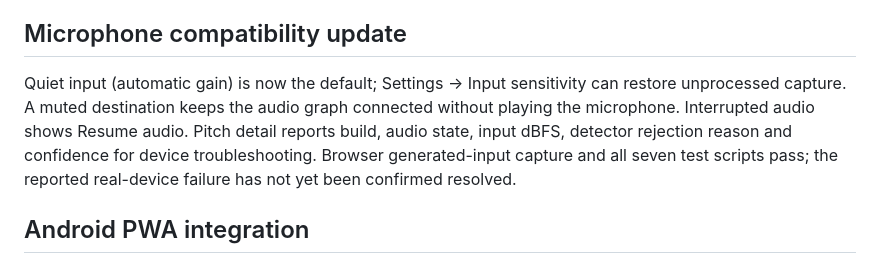
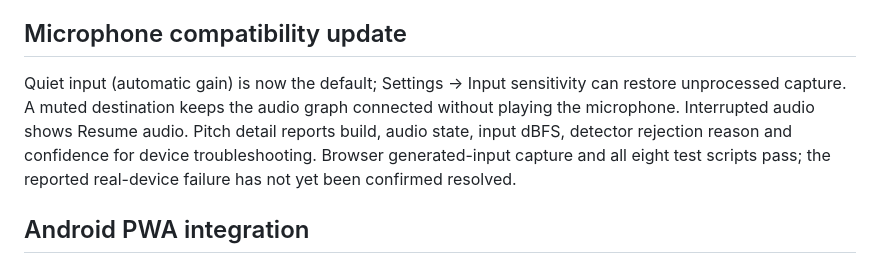
Before and after one commit to thiepn/tuner, a Markdown page: README.md, the part around the change. GitHub-like rendering.

Commit message:
Keep Android PWA test count current

```diff
--- a/README.md
+++ b/README.md
@@ -23,7 +23,7 @@ See RELEASE-CHECKLIST.md, release-report.json and tests/. Run the Node test file
 Source baseline: recovered guitar-tuner-modern-final application. Fonts and icons have licenses in assets/. No deployment has been performed.
 
 ## Microphone compatibility update
-Quiet input (automatic gain) is now the default; Settings → Input sensitivity can restore unprocessed capture. A muted destination keeps the audio graph connected without playing the microphone. Interrupted audio shows Resume audio. Pitch detail reports build, audio state, input dBFS, detector rejection reason and confidence for device troubleshooting. Browser generated-input capture and all seven test scripts pass; the reported real-device failure has not yet been confirmed resolved.
+Quiet input (automatic gain) is now the default; Settings → Input sensitivity can restore unprocessed capture. A muted destination keeps the audio graph connected without playing the microphone. Interrupted audio shows Resume audio. Pitch detail reports build, audio state, input dBFS, detector rejection reason and confidence for device troubleshooting. Browser generated-input capture and all eight test scripts pass; the reported real-device failure has not yet been confirmed resolved.
 
 ## Android PWA integration
 The installed Android experience uses standalone display mode, maskable launcher artwork, a stable manifest identity, offline service-worker caching, safe-area aware layout, pull-to-refresh suppression in the app shell, and launcher shortcuts for Tuner, Tunings and Tools. Shortcut launch parameters are consumed and removed so the installed app returns to a clean canonical URL.
```
